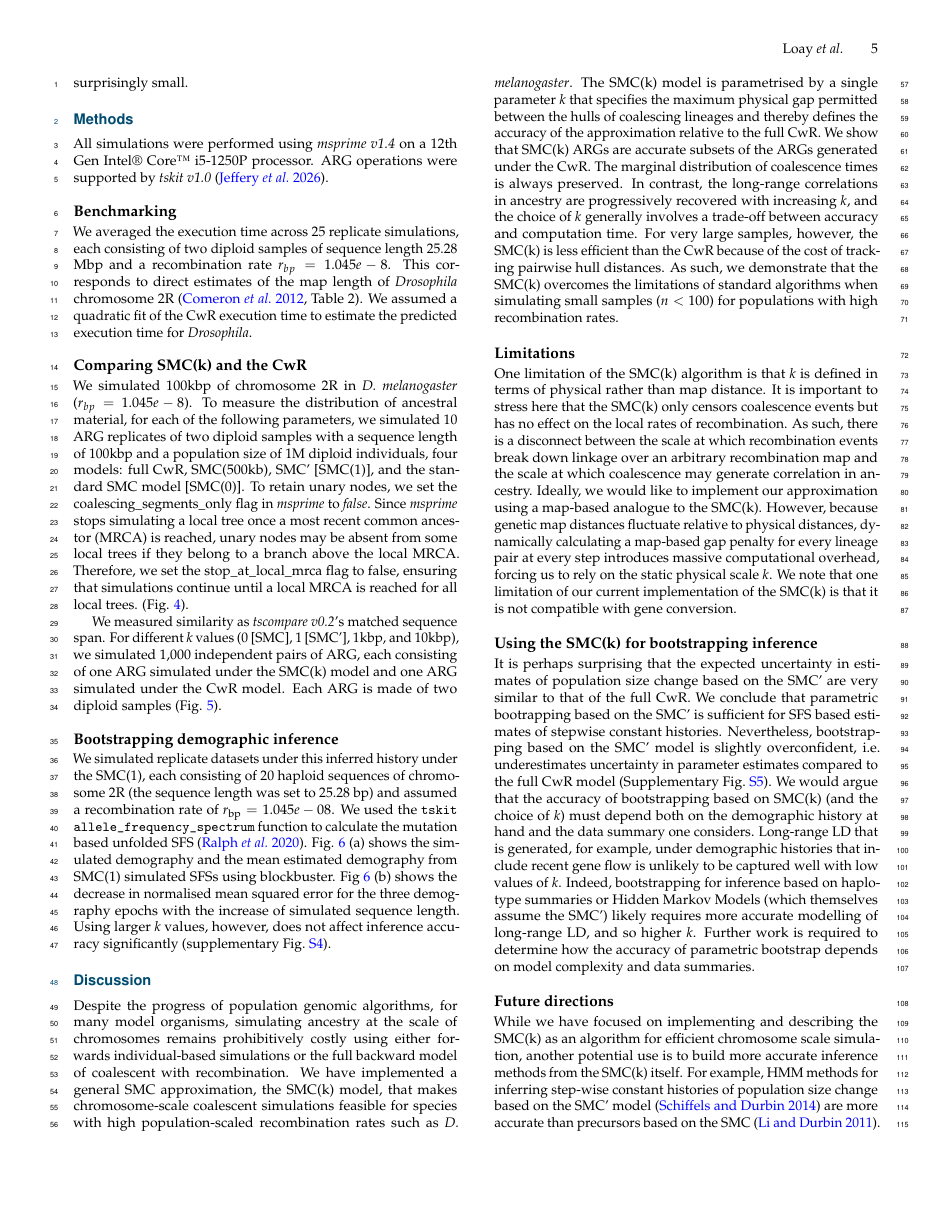
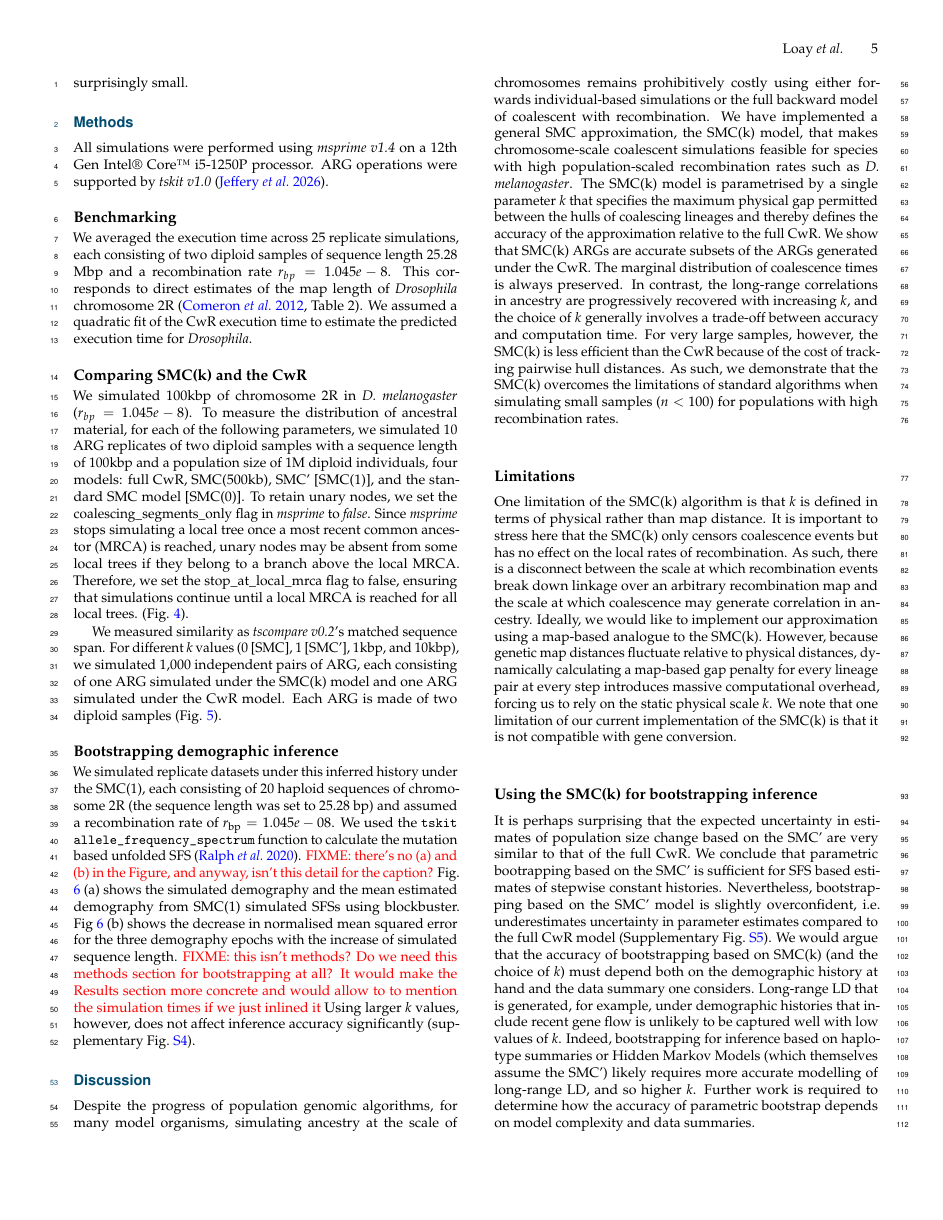
Before and after one commit to hossam26644/SMC-k-paper, a LaTeX document (paper.tex): page 5 of 9. Compiled offline with pdfLaTeX.

Commit message:
More notes

```diff
--- a/paper.tex
+++ b/paper.tex
@@ -492,11 +492,18 @@ datasets under this inferred history under the SMC(1), each consisting of 20
 haploid sequences of chromosome 2R (the sequence length was set to 25.28 bp)
 and assumed a recombination rate of $r_\mathrm{bp} = 1.045e-08$. We used the
 \texttt{tskit} \texttt{allele\_frequency\_spectrum} function to calculate the
-mutation based unfolded SFS \citep{Ralph2020Stats}. Fig. \ref{fig:bootstrap}
+mutation based unfolded SFS \citep{Ralph2020Stats}.
+\textcolor{red}{FIXME: there's no (a) and (b) in the Figure, and anyway, isn't
+this detail for the caption?}
+Fig. \ref{fig:bootstrap}
 (a) shows the simulated demography and the mean estimated demography from
 SMC(1) simulated SFSs using blockbuster. Fig \ref{fig:bootstrap} (b) shows the
 decrease in normalised mean squared error for the three demography epochs with
-the increase of simulated sequence length. Using larger $k$ values, however,
+the increase of simulated sequence length.
+\textcolor{red}{FIXME: this isn't methods? Do we need this methods section for
+bootstrapping at all? It would make the Results section more concrete and would
+allow to to mention the simulation times if we just inlined it}
+ Using larger $k$ values, however,
 does not affect inference accuracy significantly (supplementary
 Fig.~\ref{fig:varyingK}).
 
```
